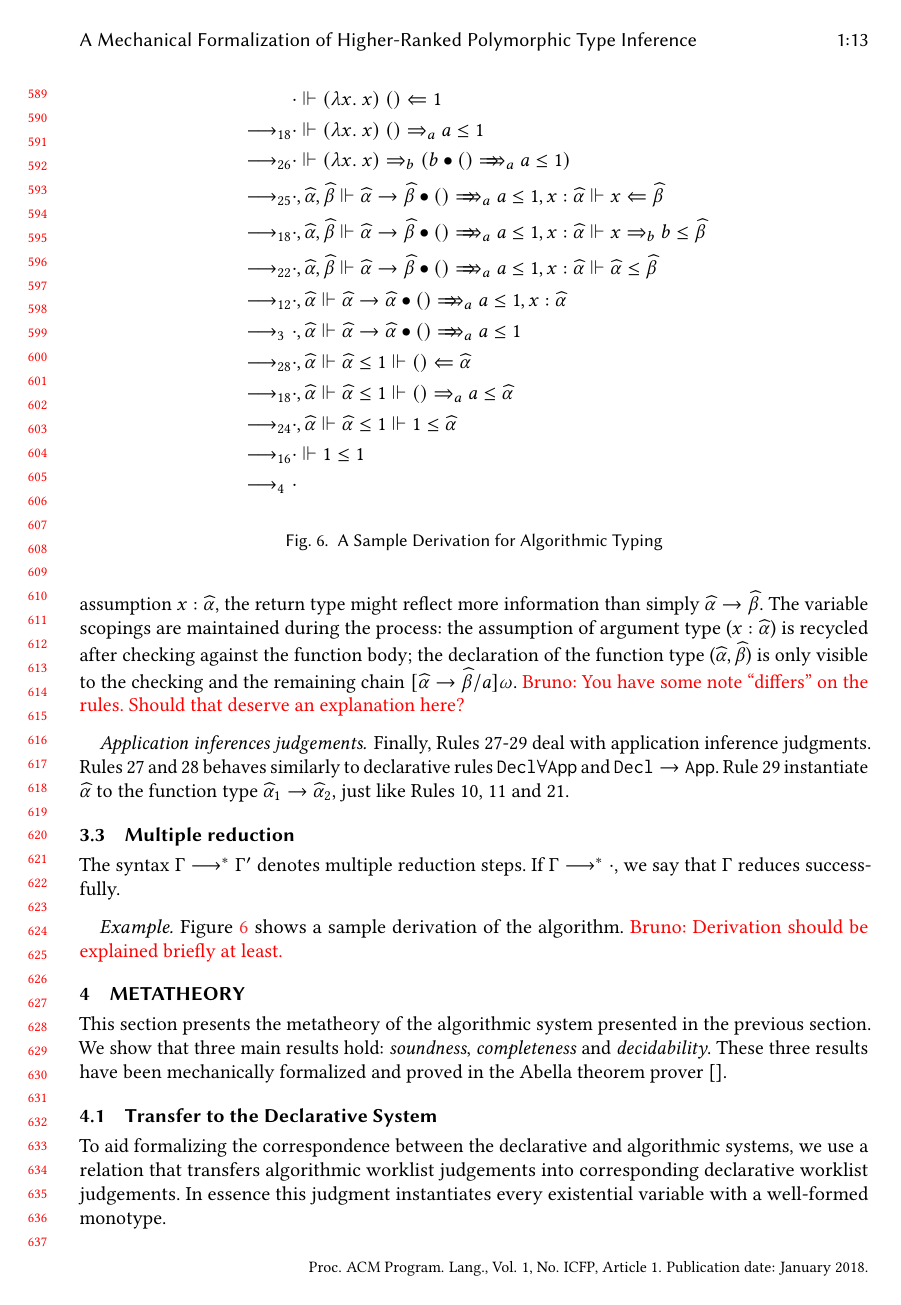
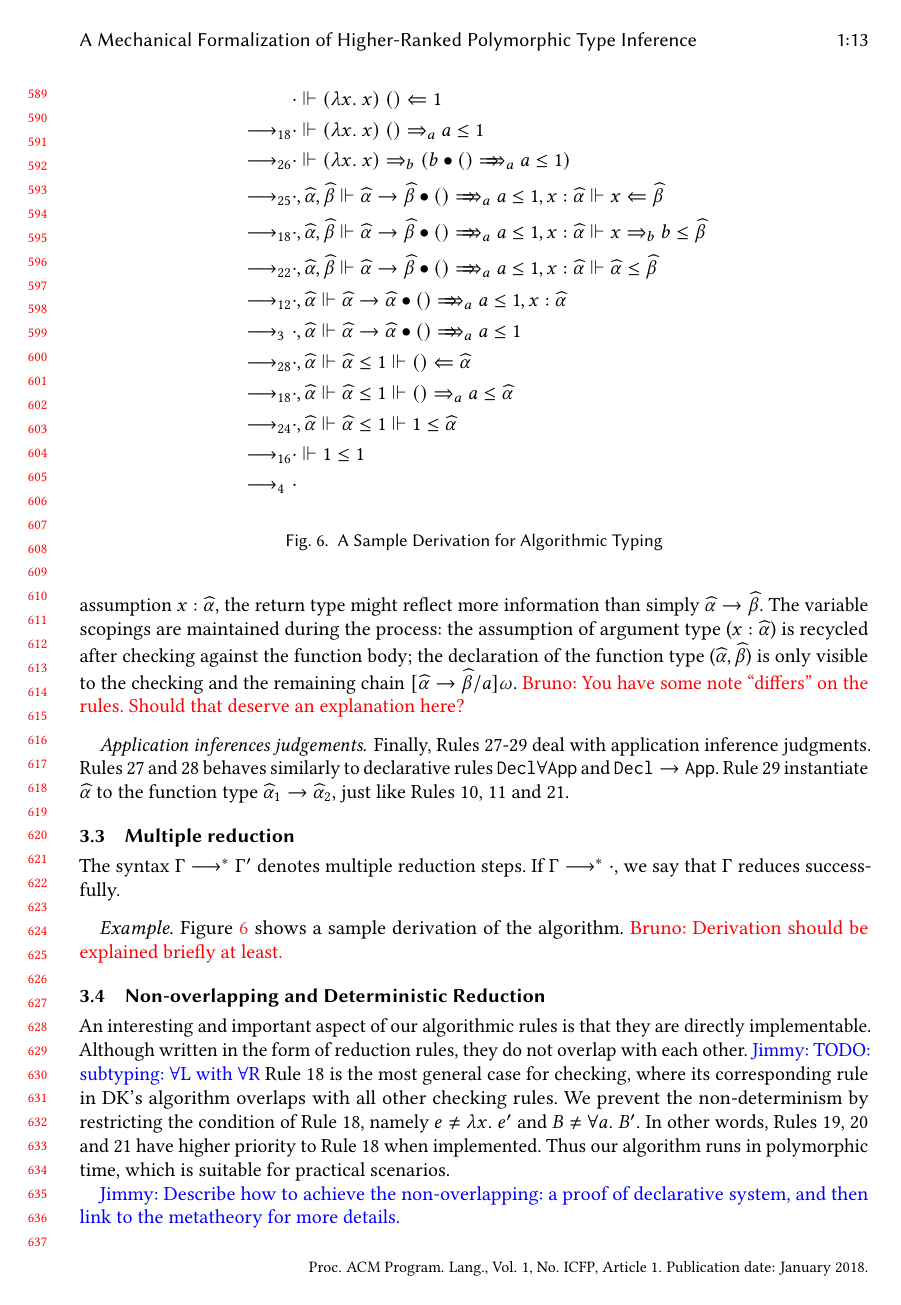
Before and after one commit to JimmyZJX/TypingFormalization, a LaTeX paper (main.tex, which reads sections/algorithm.tex): page 13 of 18. Compiled offline with pdfLaTeX.

Commit message:
some non-overlapping text

```diff
--- a/sections/algorithm.tex
+++ b/sections/algorithm.tex
@@ -332,3 +332,18 @@ If $\Gm\redto\nil$, we say that $\Gm$ reduces successfully.
 Figure~\ref{fig:alg:sample} shows a sample derivation of the
 algorithm.
 \bruno{Derivation should be explained briefly at least.}
+
+\subsection{Non-overlapping and Deterministic Reduction}
+An interesting and important aspect of our algorithmic rules is that
+they are directly implementable.
+Although written in the form of reduction rules, they do not overlap with each other.
+\jimmy{TODO: subtyping: $\forall$L with $\forall$R}
+Rule 18 is the most general case for checking,
+where its corresponding rule in DK's algorithm overlaps with all other checking rules.
+We prevent the non-determinism by restricting the condition of Rule 18,
+namely $e\neq\lam e'$ and $B\neq\all B'$.
+In other words, Rules 19, 20 and 21 have higher priority to Rule 18 when implemented.
+Thus our algorithm runs in polymorphic time, which is suitable for practical scenarios.
+
+\jimmy{Describe how to achieve the non-overlapping: a proof of declarative system,
+and then link to the metatheory for more details.}
```
